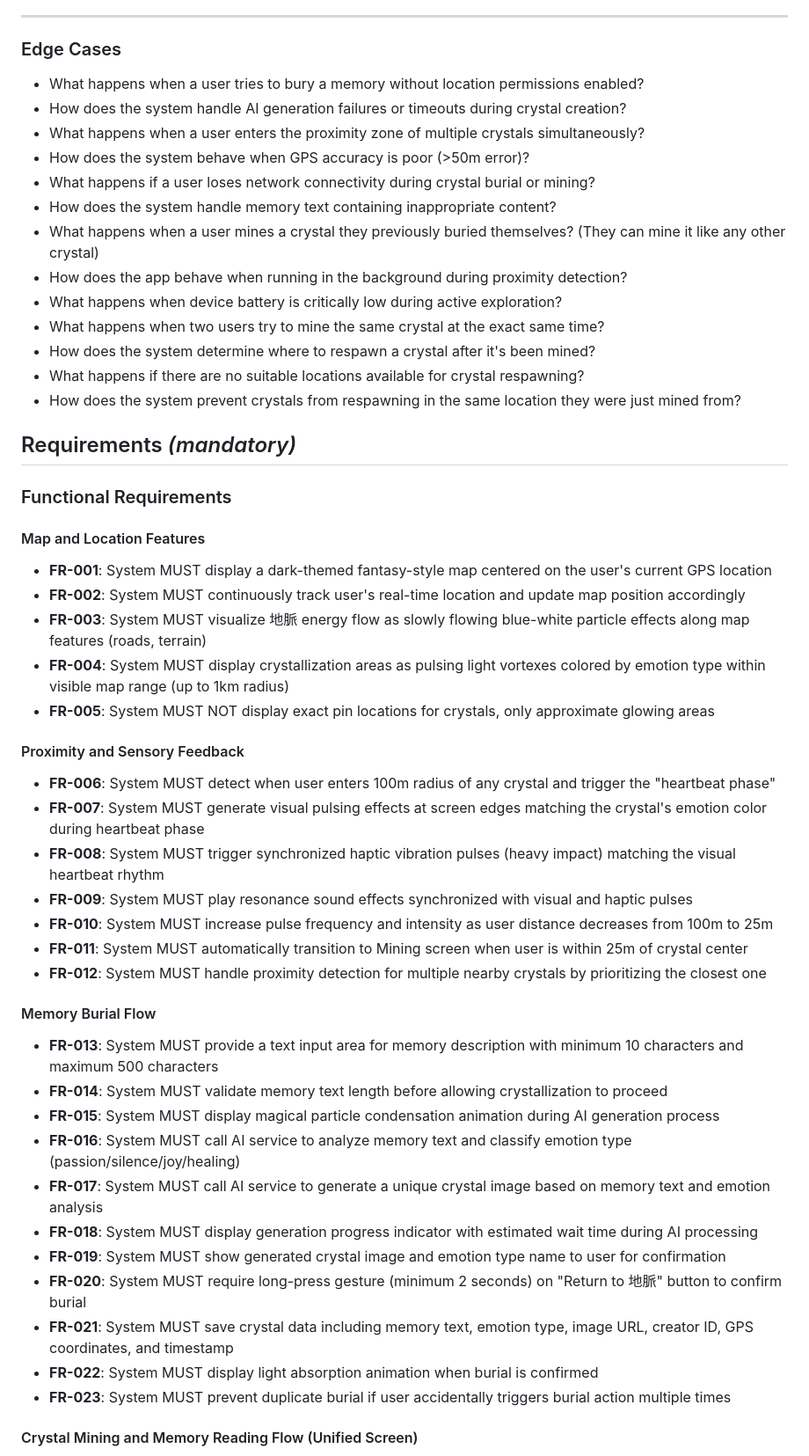
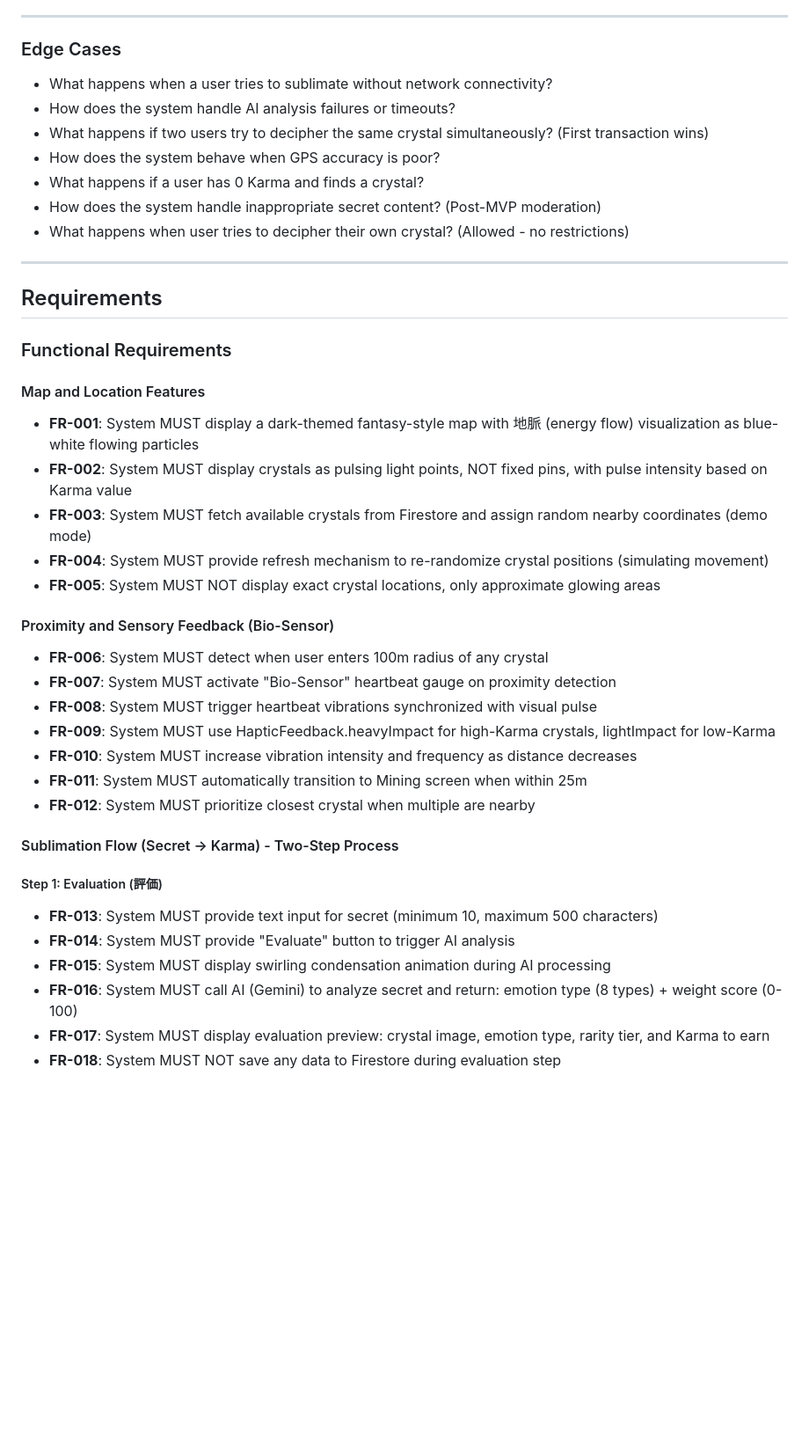
Before and after one commit to gottani-team/FlutterHack2025, a Markdown page: specs/spec.md, the part around one of its changes. Shown at 88% size. Drawn GitHub-style; blank space fills up the shorter version.

```diff
--- a/specs/spec.md
+++ b/specs/spec.md
@@ -77,55 +112,46 @@ A user reviews all crystals they have previously mined in a personal collection
 
 ### Edge Cases
 
-- What happens when a user tries to bury a memory without location permissions enabled?
-- How does the system handle AI generation failures or timeouts during crystal creation?
-- What happens when a user enters the proximity zone of multiple crystals simultaneously?
-- How does the system behave when GPS accuracy is poor (>50m error)?
-- What happens if a user loses network connectivity during crystal burial or mining?
-- How does the system handle memory text containing inappropriate content?
-- What happens when a user mines a crystal they previously buried themselves? (They can mine it like any other crystal)
-- How does the app behave when running in the background during proximity detection?
-- What happens when device battery is critically low during active exploration?
-- What happens when two users try to mine the same crystal at the exact same time?
-- How does the system determine where to respawn a crystal after it's been mined?
-- What happens if there are no suitable locations available for crystal respawning?
-- How does the system prevent crystals from respawning in the same location they were just mined from?
+- What happens when a user tries to sublimate without network connectivity?
+- How does the system handle AI analysis failures or timeouts?
+- What happens if two users try to decipher the same crystal simultaneously? (First transaction wins)
+- How does the system behave when GPS accuracy is poor?
+- What happens if a user has 0 Karma and finds a crystal?
+- How does the system handle inappropriate secret content? (Post-MVP moderation)
+- What happens when user tries to decipher their own crystal? (Allowed - no restrictions)
 
-## Requirements *(mandatory)*
+---
+
+## Requirements
 
 ### Functional Requirements
 
 #### Map and Location Features
 
-- **FR-001**: System MUST display a dark-themed fantasy-style map centered on the user's current GPS location
-- **FR-002**: System MUST continuously track user's real-time location and update map position accordingly
-- **FR-003**: System MUST visualize 地脈 energy flow as slowly flowing blue-white particle effects along map features (roads, terrain)
-- **FR-004**: System MUST display crystallization areas as pulsing light vortexes colored by emotion type within visible map range (up to 1km radius)
-- **FR-005**: System MUST NOT display exact pin locations for crystals, only approximate glowing areas
+- **FR-001**: System MUST display a dark-themed fantasy-style map with 地脈 (energy flow) visualization as blue-white flowing particles
+- **FR-002**: System MUST display crystals as pulsing light points, NOT fixed pins, with pulse intensity based on Karma value
+- **FR-003**: System MUST fetch available crystals from Firestore and assign random nearby coordinates (demo mode)
+- **FR-004**: System MUST provide refresh mechanism to re-randomize crystal positions (simulating movement)
+- **FR-005**: System MUST NOT display exact crystal locations, only approximate glowing areas
 
-#### Proximity and Sensory Feedback
+#### Proximity and Sensory Feedback (Bio-Sensor)
 
-- **FR-006**: System MUST detect when user enters 100m radius of any crystal and trigger the "heartbeat phase"
-- **FR-007**: System MUST generate visual pulsing effects at screen edges matching the crystal's emotion color during heartbeat phase
-- **FR-008**: System MUST trigger synchronized haptic vibration pulses (heavy impact) matching the visual heartbeat rhythm
-- **FR-009**: System MUST play resonance sound effects synchronized with visual and haptic pulses
-- **FR-010**: System MUST increase pulse frequency and intensity as user distance decreases from 100m to 25m
-- **FR-011**: System MUST automatically transition to Mining screen when user is within 25m of crystal center
-- **FR-012**: System MUST handle proximity detection for multiple nearby crystals by prioritizing the closest one
+- **FR-006**: System MUST detect when user enters 100m radius of any crystal
+- **FR-007**: System MUST activate "Bio-Sensor" heartbeat gauge on proximity detection
+- **FR-008**: System MUST trigger heartbeat vibrations synchronized with visual pulse
+- **FR-009**: System MUST use HapticFeedback.heavyImpact for high-Karma crystals, lightImpact for low-Karma
+- **FR-010**: System MUST increase vibration intensity and frequency as distance decreases
+- **FR-011**: System MUST automatically transition to Mining screen when within 25m
+- **FR-012**: System MUST prioritize closest crystal when multiple are nearby
 
-#### Memory Burial Flow
+#### Sublimation Flow (Secret → Karma) - Two-Step Process
 
-- **FR-013**: System MUST provide a text input area for memory description with minimum 10 characters and maximum 500 characters
-- **FR-014**: System MUST validate memory text length before allowing crystallization to proceed
-- **FR-015**: System MUST display magical particle condensation animation during AI generation process
-- **FR-016**: System MUST call AI service to analyze memory text and classify emotion type (passion/silence/joy/healing)
-- **FR-017**: System MUST call AI service to generate a unique crystal image based on memory text and emotion analysis
-- **FR-018**: System MUST display generation progress indicator with estimated wait time during AI processing
-- **FR-019**: System MUST show generated crystal image and emotion type name to user for confirmation
-- **FR-020**: System MUST require long-press gesture (minimum 2 seconds) on "Return to 地脈" button to confirm burial
-- **FR-021**: System MUST save crystal data including memory text, emotion type, image URL, creator ID, GPS coordinates, and timestamp
-- **FR-022**: System MUST display light absorption animation when burial is confirmed
-- **FR-023**: System MUST prevent duplicate burial if user accidentally triggers burial action multiple times
+##### Step 1: Evaluation (評価)
 
-#### Crystal Mining and Memory Reading Flow (Unified Screen)
+- **FR-013**: System MUST provide text input for secret (minimum 10, maximum 500 characters)
+- **FR-014**: System MUST provide "Evaluate" button to trigger AI analysis
+- **FR-015**: System MUST display swirling condensation animation during AI processing
+- **FR-016**: System MUST call AI (Gemini) to analyze secret and return: emotion type (8 types) + weight score (0-100)
+- **FR-017**: System MUST display evaluation preview: crystal image, emotion type, rarity tier, and Karma to earn
+- **FR-018**: System MUST NOT save any data to Firestore during evaluation step
 
```
Also changed, not shown: other parts of specs/spec.md (+268 -109 lines).
